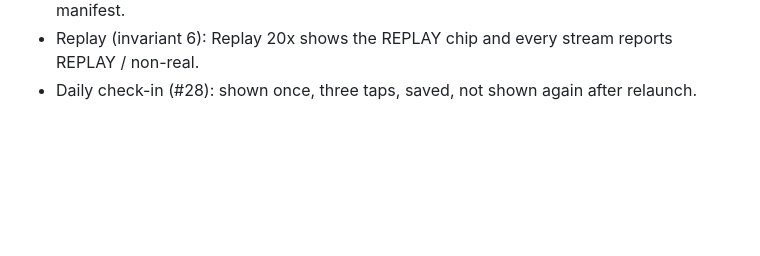
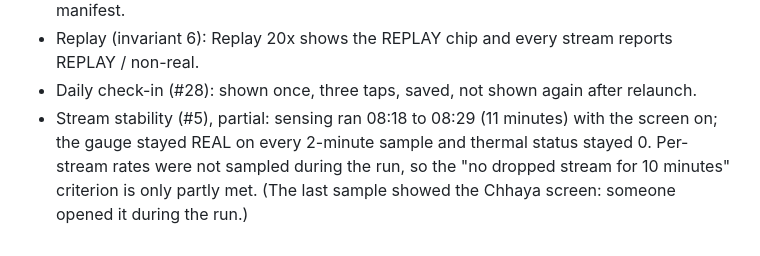
Before and after one commit to GargBhavya-tech/Thakaan, a Markdown page: docs/DEVICE_RESULTS.md, the part around the change. Drawn GitHub-style; blank space fills up the shorter version.

Commit message:
docs: record 11-minute sensing run

```diff
--- a/docs/DEVICE_RESULTS.md
+++ b/docs/DEVICE_RESULTS.md
@@ -34,3 +34,4 @@ Third run (checked by Claude on the phone, no human needed):
 - No network (invariant 1): `dumpsys package` shows no INTERNET permission. Found a dependency adding READ_PHONE_STATE and storage permissions; removed in the manifest.
 - Replay (invariant 6): Replay 20x shows the REPLAY chip and every stream reports REPLAY / non-real.
 - Daily check-in (#28): shown once, three taps, saved, not shown again after relaunch.
+- Stream stability (#5), partial: sensing ran 08:18 to 08:29 (11 minutes) with the screen on; the gauge stayed REAL on every 2-minute sample and thermal status stayed 0. Per-stream rates were not sampled during the run, so the "no dropped stream for 10 minutes" criterion is only partly met. (The last sample showed the Chhaya screen: someone opened it during the run.)
```
